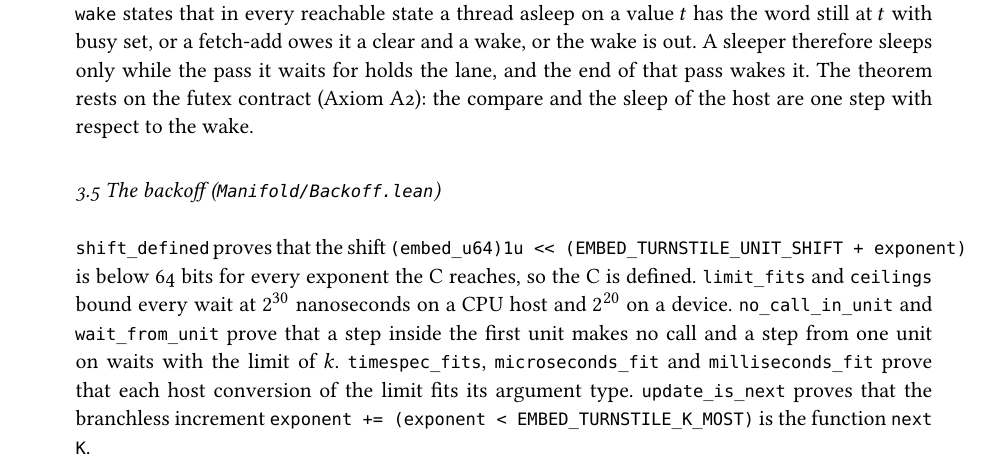
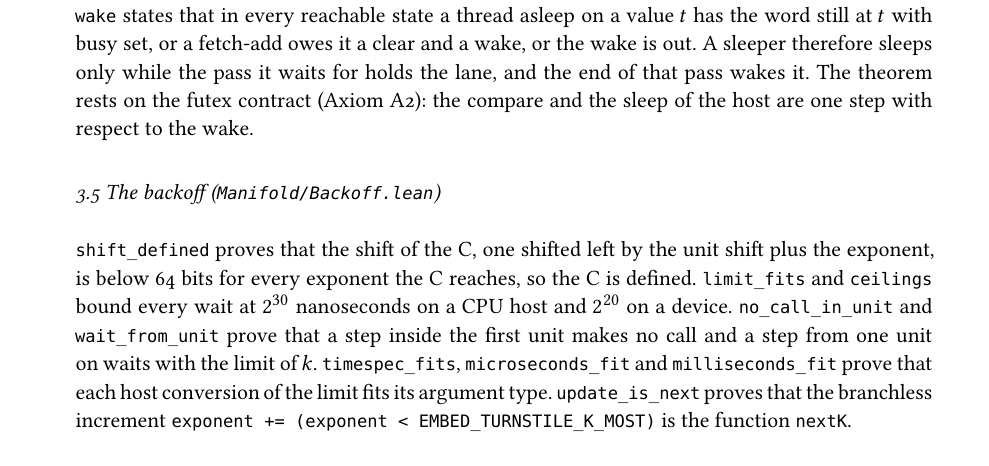
Before and after one commit to dstroy0/embedded_types, a LaTeX thesis (theory/papers/turnstile_ticket_ring/main.tex, which reads theory/papers/turnstile_ticket_ring/chapters/chapter_turnstile_ticket_ring.tex): part of page 12 of 19, cut so that both start at the same text. The pictures show the PDF file theory/papers/turnstile_ticket_ring/turnstile_ticket_ring.pdf that the author committed with the source.

Commit message:
The paper chapter matches its Markdown, and the TeX leavings of a build stay out of the repository.

```diff
--- a/theory/papers/turnstile_ticket_ring/chapters/chapter_turnstile_ticket_ring.tex
+++ b/theory/papers/turnstile_ticket_ring/chapters/chapter_turnstile_ticket_ring.tex
@@ -246,7 +248,7 @@ The wake file models the sleeper bit, a pending clear and an owed wake. Its theo
 
 \subsection{\texorpdfstring{3.5 The backoff (\texttt{Manifold/\allowbreak{}Backoff.\allowbreak{}lean})}{3.5 The backoff (Manifold/Backoff.lean)}}
 
-\texttt{shift\_\allowbreak{}defined} proves that the shift \texttt{(embed\_\allowbreak{}u64)1u << (EMBED\_\allowbreak{}TURNSTILE\_\allowbreak{}UNIT\_\allowbreak{}SHIFT + exponent)} is below 64 bits for every exponent the C reaches, so the C is defined. \texttt{limit\_\allowbreak{}fits} and \texttt{ceilings} bound every wait at \(2^{30}\) nanoseconds on a CPU host and \(2^{20}\) on a device. \texttt{no\_\allowbreak{}call\_\allowbreak{}in\_\allowbreak{}unit} and \texttt{wait\_\allowbreak{}from\_\allowbreak{}unit} prove that a step inside the first unit makes no call and a step from one unit on waits with the limit of \(k\). \texttt{timespec\_\allowbreak{}fits}, \texttt{microseconds\_\allowbreak{}fit} and \texttt{milliseconds\_\allowbreak{}fit} prove that each host conversion of the limit fits its argument type. \texttt{update\_\allowbreak{}is\_\allowbreak{}next} proves that the branchless increment \texttt{exponent += (exponent < EMBED\_\allowbreak{}TURNSTILE\_\allowbreak{}K\_\allowbreak{}MOST)} is the function \texttt{next\allowbreak{}K}.
+\texttt{shift\_\allowbreak{}defined} proves that the shift of the C, one shifted left by the unit shift plus the exponent, is below 64 bits for every exponent the C reaches, so the C is defined. \texttt{limit\_\allowbreak{}fits} and \texttt{ceilings} bound every wait at \(2^{30}\) nanoseconds on a CPU host and \(2^{20}\) on a device. \texttt{no\_\allowbreak{}call\_\allowbreak{}in\_\allowbreak{}unit} and \texttt{wait\_\allowbreak{}from\_\allowbreak{}unit} prove that a step inside the first unit makes no call and a step from one unit on waits with the limit of \(k\). \texttt{timespec\_\allowbreak{}fits}, \texttt{microseconds\_\allowbreak{}fit} and \texttt{milliseconds\_\allowbreak{}fit} prove that each host conversion of the limit fits its argument type. \texttt{update\_\allowbreak{}is\_\allowbreak{}next} proves that the branchless increment \texttt{exponent += (exponent < EMBED\_\allowbreak{}TURNSTILE\_\allowbreak{}K\_\allowbreak{}MOST)} is the function \texttt{next\allowbreak{}K}.
 
 \subsection{\texorpdfstring{3.6 The ticket ring (\texttt{Ticket\allowbreak{}Ring.\allowbreak{}lean})}{3.6 The ticket ring (TicketRing.lean)}}
 
```
Also changed, not shown: theory/papers/turnstile_ticket_ring/turnstile_ticket_ring.pdf, theory/papers/turnstile_ticket_ring/chapters/chapter_turnstile_ticket_ring.tex (6 more changed lines), 5 other files.
